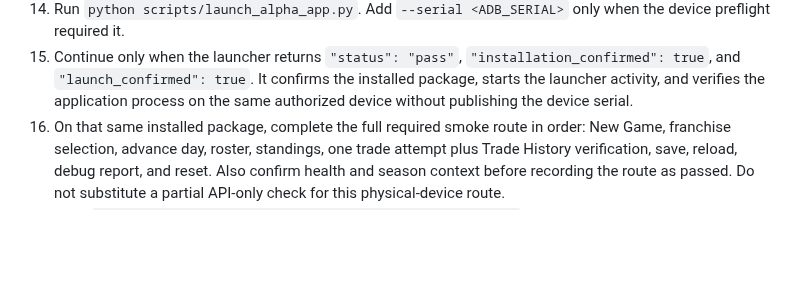
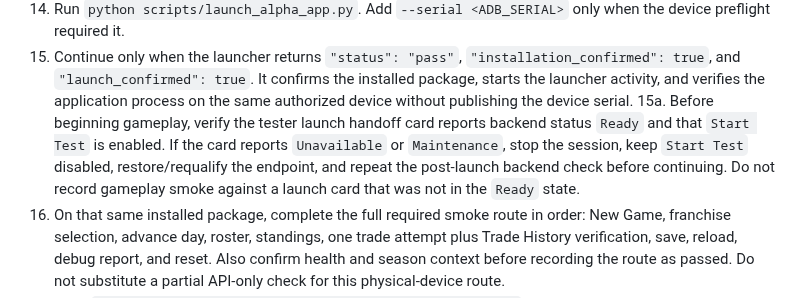
Before and after one commit to krk344-prog/nhl-gm-game, a Markdown page: docs/technical_alpha_pilot_guide.md, the part around the change. GitHub-like rendering; blank space fills up the shorter version.

Commit message:
alpha: gate physical smoke on ready launch card

```diff
--- a/docs/technical_alpha_pilot_guide.md
+++ b/docs/technical_alpha_pilot_guide.md
@@ -58,6 +58,7 @@ Use this sequence for every physical-device pilot build. Do not distribute an AP
 13. Continue only when the installer returns `"status": "pass"`, `"installation_confirmed": true`, and `"android_package": "com.krk344.nhlgmgame"`. It re-runs artifact verification, uses the same authorized device selection rules, installs with `adb install -r`, and confirms the expected package through Android's package manager. Do not substitute an earlier APK or switch devices without repeating preflight and evidence capture.
 14. Run `python scripts/launch_alpha_app.py`. Add `--serial <ADB_SERIAL>` only when the device preflight required it.
 15. Continue only when the launcher returns `"status": "pass"`, `"installation_confirmed": true`, and `"launch_confirmed": true`. It confirms the installed package, starts the launcher activity, and verifies the application process on the same authorized device without publishing the device serial.
+15a. Before beginning gameplay, verify the tester launch handoff card reports backend status `Ready` and that `Start Test` is enabled. If the card reports `Unavailable` or `Maintenance`, stop the session, keep `Start Test` disabled, restore/requalify the endpoint, and repeat the post-launch backend check before continuing. Do not record gameplay smoke against a launch card that was not in the `Ready` state.
 16. On that same installed package, complete the full required smoke route in order: New Game, franchise selection, advance day, roster, standings, one trade attempt plus Trade History verification, save, reload, debug report, and reset. Also confirm health and season context before recording the route as passed. Do not substitute a partial API-only check for this physical-device route.
 17. Copy `docs/technical_alpha_device_smoke_record.template.json` to a private working location. Replace every placeholder and set checks to `true` only after direct observation.
 18. Record the device model, Android version, commit, exact APK SHA-256, approved API base URL, timestamp, installation and route results, and blockers. Do not commit a completed device record containing local network or device details.
```
